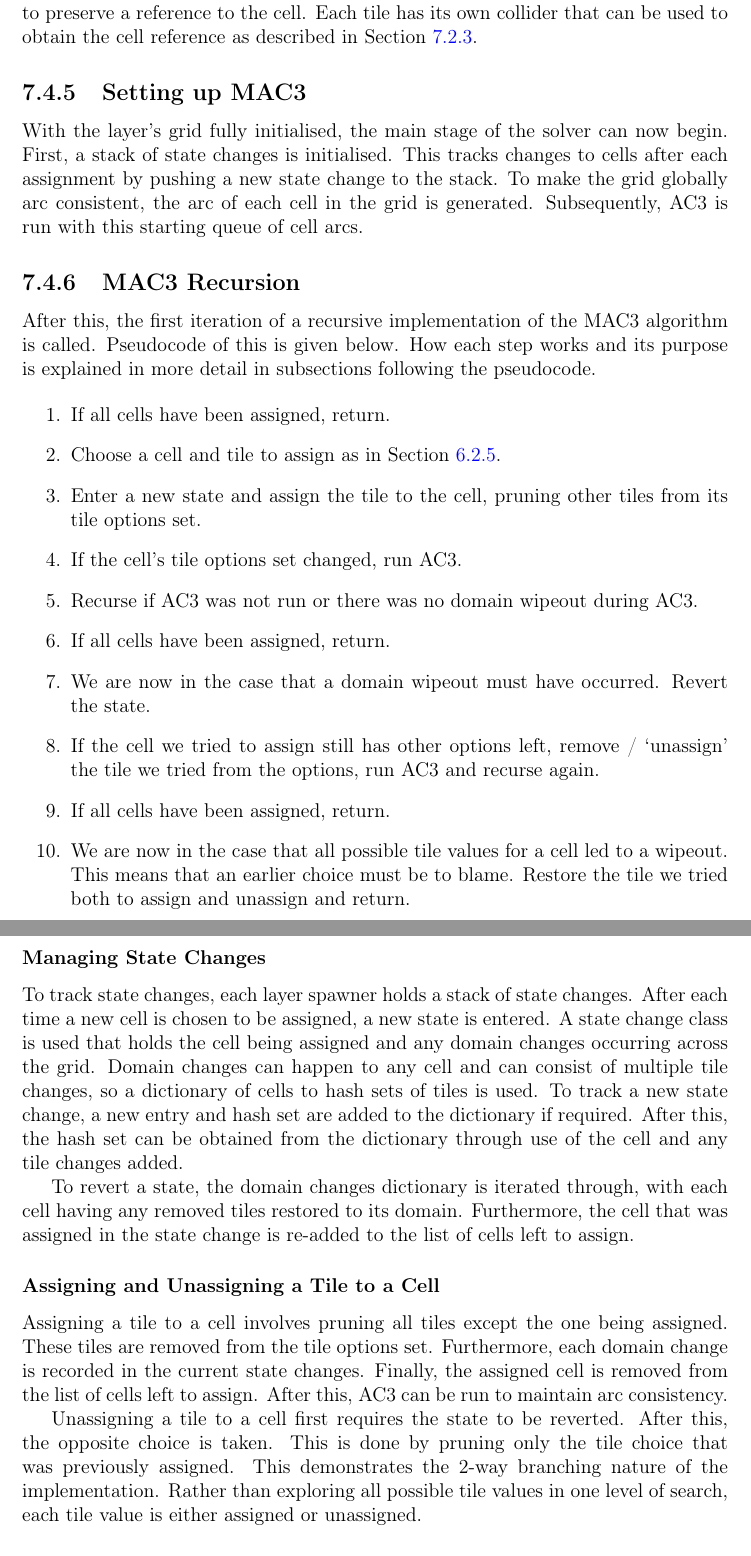
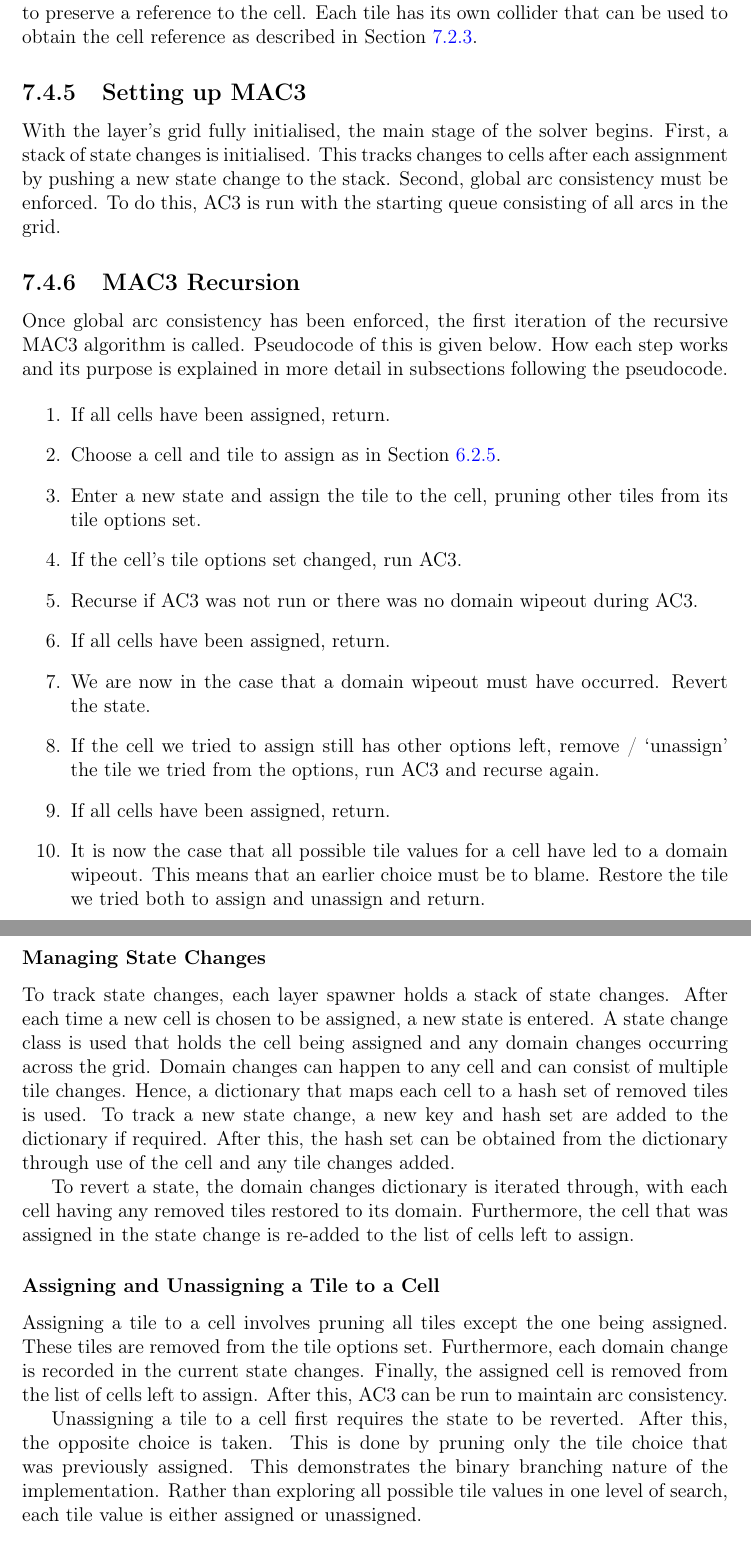
Before and after one commit to Precipitator80/BackroomsWFC, a LaTeX thesis (Documents/CS4099 Report/main.tex, which reads Documents/CS4099 Report/Main Sections/08Implementation.tex): two parts of pages 50 and 51 of 70, joined at a grey line, cut so that both start at the same text. Compiled offline with pdfLaTeX.

Commit message:
More implementation polish

```diff
--- a/Documents/CS4099 Report/Main Sections/08Implementation.tex
+++ b/Documents/CS4099 Report/Main Sections/08Implementation.tex
@@ -465,10 +467,10 @@ First, a grid of cells is initialised. Additionally, a list of cells left to ass
 Were every cell stored in a global grid, then it would be trivially easy to get previously collapsed cells. This is unfeasible due to the requirement of letting the player navigate an infinite world. As such, once cells are collapsed, the grid used by the solver is discarded. Instead, the cell reference class described in Section \ref{sec:cellReferenceClass} is used to preserve a reference to the cell. Each tile has its own collider that can be used to obtain the cell reference as described in Section \ref{sec:collapsingCells}.% DISCUSS ALTERNATIVE IN EVALUATION. MAYBE A "SEMI-GLOBAL" GRID THAT CONTAINS ALL THE CURRENTLY COLLAPSED CELLS AND SHIFTS AS THE PLAYER MOVES.
 
 \subsection{Setting up MAC3}
-With the layer's grid fully initialised, the main stage of the solver can now begin. First, a stack of state changes is initialised. This tracks changes to cells after each assignment by pushing a new state change to the stack. To make the grid globally arc consistent, the arc of each cell in the grid is generated. Subsequently, AC3 is run with this starting queue of cell arcs.
+With the layer's grid fully initialised, the main stage of the solver begins. First, a stack of state changes is initialised. This tracks changes to cells after each assignment by pushing a new state change to the stack. Second, global arc consistency must be enforced. To do this, AC3 is run with the starting queue consisting of all arcs in the grid.
 
 \subsection{MAC3 Recursion}
-After this, the first iteration of a recursive implementation of the MAC3 algorithm is called. Pseudocode of this is given below. How each step works and its purpose is explained in more detail in subsections following the pseudocode.
+Once global arc consistency has been enforced, the first iteration of the recursive MAC3 algorithm is called. Pseudocode of this is given below. How each step works and its purpose is explained in more detail in subsections following the pseudocode.
 
 \begin{enumerate}
     \item If all cells have been assigned, return.
@@ -480,11 +482,11 @@ After this, the first iteration of a recursive implementation of the MAC3 algori
     \item We are now in the case that a domain wipeout must have occurred. Revert the state.
     \item If the cell we tried to assign still has other options left, remove / `unassign' the tile we tried from the options, run AC3 and recurse again.
     \item If all cells have been assigned, return.
-    \item We are now in the case that all possible tile values for a cell led to a wipeout. This means that an earlier choice must be to blame. Restore the tile we tried both to assign and unassign and return.
+    \item It is now the case that all possible tile values for a cell have led to a domain wipeout. This means that an earlier choice must be to blame. Restore the tile we tried both to assign and unassign and return.
 \end{enumerate}
 
 \subsubsection{Managing State Changes}
-To track state changes, each layer spawner holds a stack of state changes. After each time a new cell is chosen to be assigned, a new state is entered. A state change class is used that holds the cell being assigned and any domain changes occurring across the grid. Domain changes can happen to any cell and can consist of multiple tile changes, so a dictionary of cells to hash sets of tiles is used. To track a new state change, a new entry and hash set are added to the dictionary if required. After this, the hash set can be obtained from the dictionary through use of the cell and any tile changes added.
+To track state changes, each layer spawner holds a stack of state changes. After each time a new cell is chosen to be assigned, a new state is entered. A state change class is used that holds the cell being assigned and any domain changes occurring across the grid. Domain changes can happen to any cell and can consist of multiple tile changes. Hence, a dictionary that maps each cell to a hash set of removed tiles is used. To track a new state change, a new key and hash set are added to the dictionary if required. After this, the hash set can be obtained from the dictionary through use of the cell and any tile changes added.
 
 % Image of domain changes structure.
 
@@ -495,7 +497,7 @@ Assigning a tile to a cell involves pruning all tiles except the one being assig
 
 % Image of assignment.
 
-Unassigning a tile to a cell first requires the state to be reverted. After this, the opposite choice is taken. This is done by pruning only the tile choice that was previously assigned. This demonstrates the 2-way branching nature of the implementation. Rather than exploring all possible tile values in one level of search, each tile value is either assigned or unassigned.
+Unassigning a tile to a cell first requires the state to be reverted. After this, the opposite choice is taken. This is done by pruning only the tile choice that was previously assigned. This demonstrates the binary branching nature of the implementation. Rather than exploring all possible tile values in one level of search, each tile value is either assigned or unassigned.
 
 \subsubsection{Visualising Recursion}
 The recursive MAC3 method can be visualised as consisting of three parts as in Figure \ref{fig:mac3Recursion}.
```
Also changed, not shown: Documents/CS4099 Report/Main Sections/08Implementation.tex (6 more changed lines), 4 other files.
